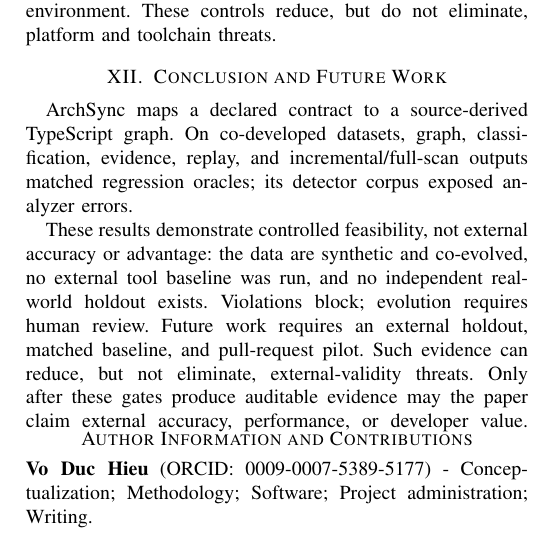
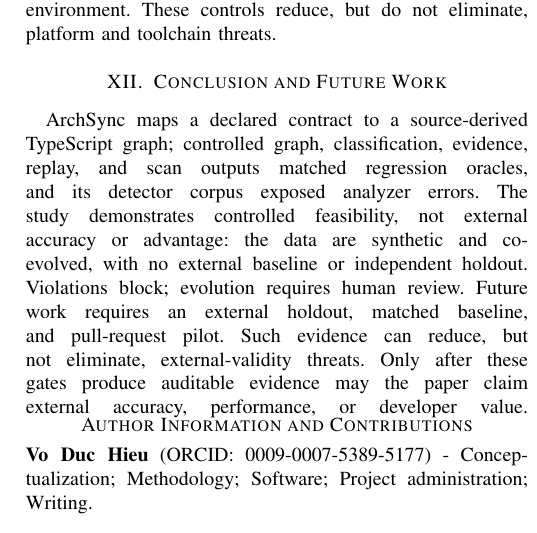
Before and after one commit to Little-Boy-s-ArchSync/archsync-paper, a LaTeX paper (main.tex, which reads sections/conclusion.tex): part of one column of page 11 of 11, cut so that both start at the same text. Compiled offline with pdfLaTeX.

Commit message:
paper: compact conclusion for page budget

```diff
--- a/sections/conclusion.tex
+++ b/sections/conclusion.tex
@@ -1,6 +1,4 @@
 % !TeX root = ../main.tex
 \section{Conclusion and Future Work}
 
-ArchSync maps a declared contract to a source-derived TypeScript graph. On co-developed datasets, graph, classification, evidence, replay, and incremental/full-scan outputs matched regression oracles; its detector corpus exposed analyzer errors.
-
-These results demonstrate controlled feasibility, not external accuracy or advantage: the data are synthetic and co-evolved, no external tool baseline was run, and no independent real-world holdout exists. Violations block; evolution requires human review. Future work requires an external holdout, matched baseline, and pull-request pilot. Such evidence can reduce, but not eliminate, external-validity threats. Only after these gates produce auditable evidence may the paper claim external accuracy, performance, or developer value.
+ArchSync maps a declared contract to a source-derived TypeScript graph; controlled graph, classification, evidence, replay, and scan outputs matched regression oracles, and its detector corpus exposed analyzer errors. The study demonstrates controlled feasibility, not external accuracy or advantage: the data are synthetic and co-evolved, with no external baseline or independent holdout. Violations block; evolution requires human review. Future work requires an external holdout, matched baseline, and pull-request pilot. Such evidence can reduce, but not eliminate, external-validity threats. Only after these gates produce auditable evidence may the paper claim external accuracy, performance, or developer value.
```
